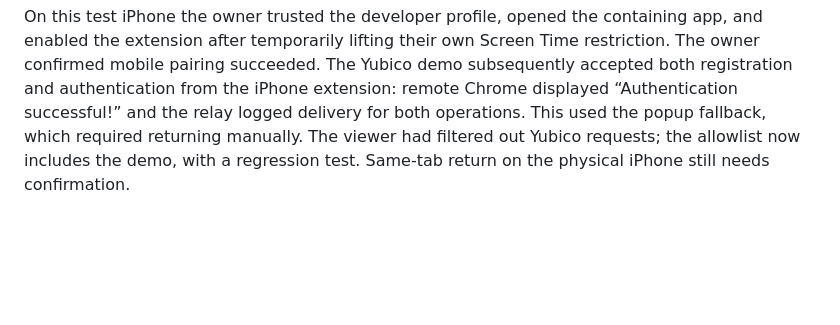
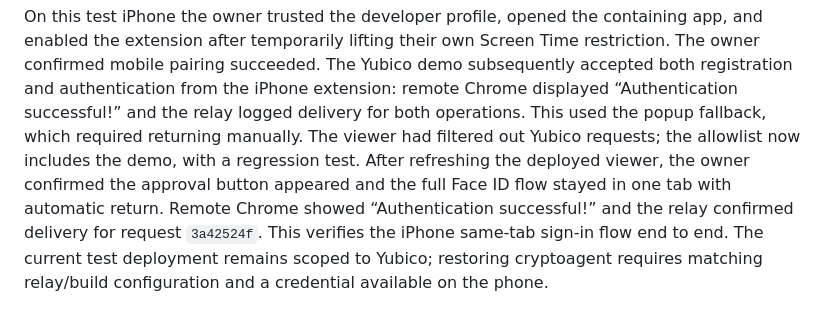
Before and after one commit to mojaveai/dev-tools, a Markdown page: shared_browser/safari-auth/IOS-SETUP.md, the part around the change. GitHub-like rendering; blank space fills up the shorter version.

Commit message:
Record successful iPhone same-tab passkey test

```diff
--- a/shared_browser/safari-auth/IOS-SETUP.md
+++ b/shared_browser/safari-auth/IOS-SETUP.md
@@ -111,5 +111,9 @@ restriction. The owner confirmed mobile pairing succeeded. The Yubico demo subse
 the iPhone extension: remote Chrome displayed “Authentication successful!” and
 the relay logged delivery for both operations. This used the popup fallback,
 which required returning manually. The viewer had filtered out Yubico requests;
-the allowlist now includes the demo, with a regression test. Same-tab return on
-the physical iPhone still needs confirmation.
+the allowlist now includes the demo, with a regression test. After refreshing the deployed viewer, the owner confirmed the approval button
+appeared and the full Face ID flow stayed in one tab with automatic return.
+Remote Chrome showed “Authentication successful!” and the relay confirmed delivery
+for request `3a42524f`. This verifies the iPhone same-tab sign-in flow end to end.
+The current test deployment remains scoped to Yubico; restoring cryptoagent
+requires matching relay/build configuration and a credential available on the phone.
```
